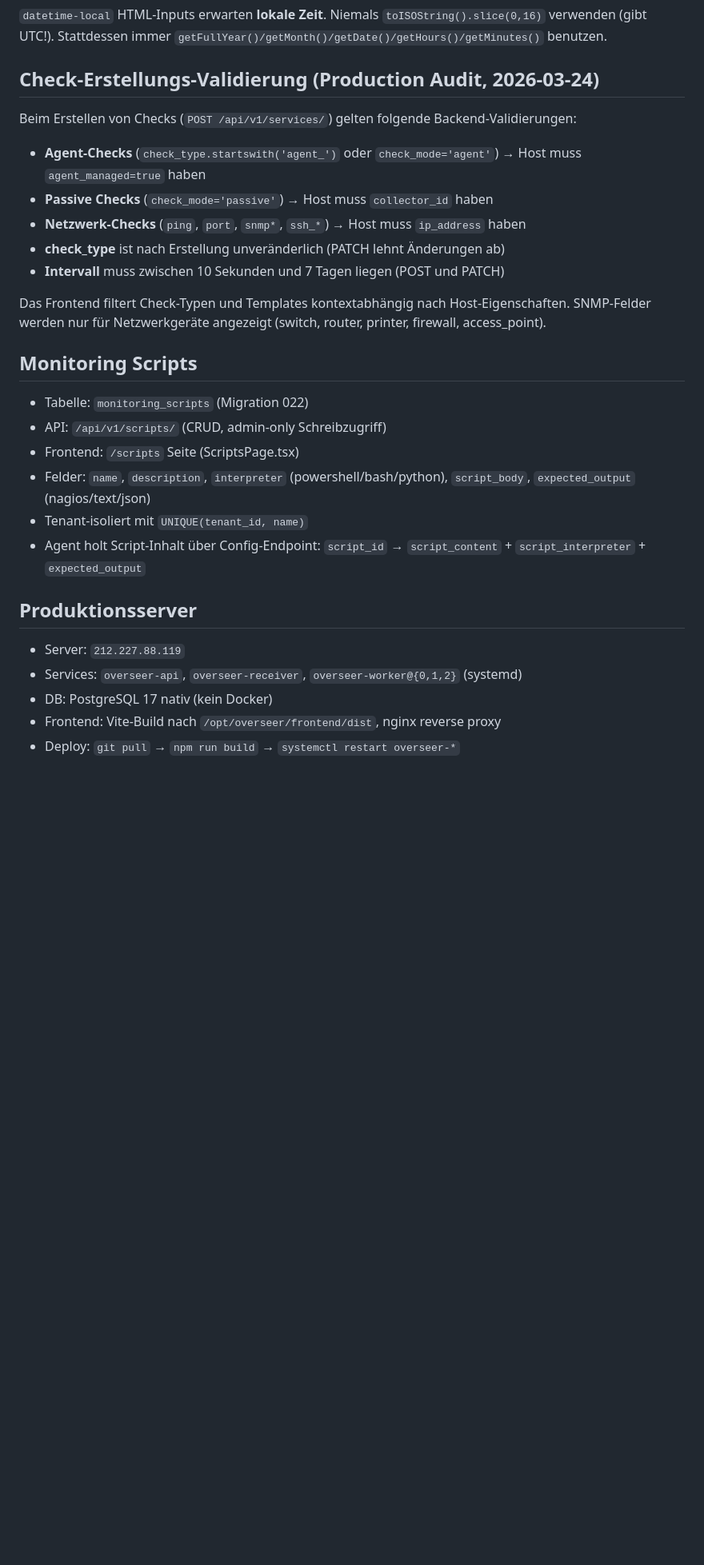
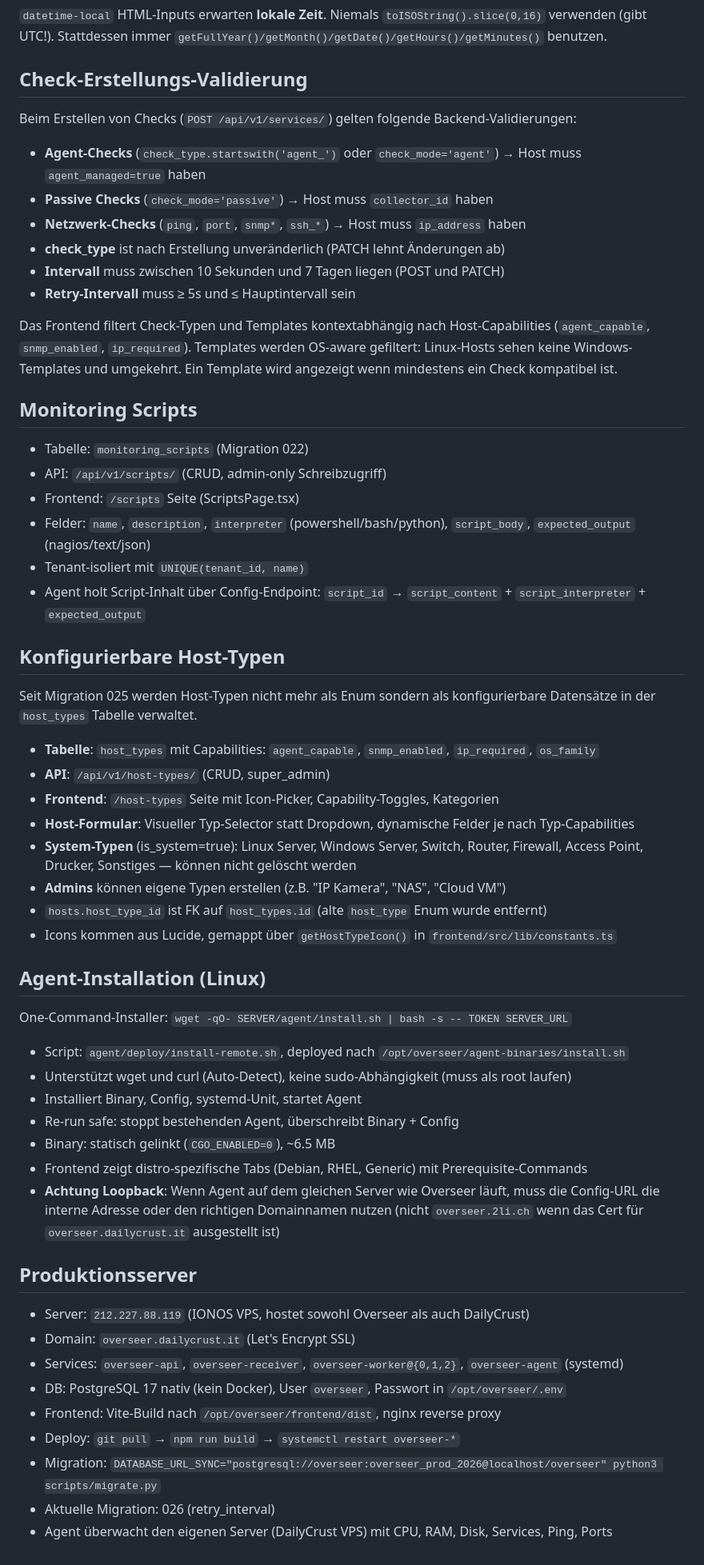
Before and after one commit to lukas5001/Overseer, a Markdown page: CLAUDE.md, the part around one of its changes. Shown at 80% size. Rendered like a GitHub page; blank space fills up the shorter version.

Commit message:
docs: update CLAUDE.md with current project status
Add sections for configurable host types, agent installation,
retry intervals, and updated production server details including
domain, migration credentials, and self-monitoring setup.

Co-Authored-By: Claude Opus 4.6 <noreply@anthropic.com>

```diff
--- a/CLAUDE.md
+++ b/CLAUDE.md
@@ -167,7 +168,7 @@ Ebenso: API-Endpoints die `user["sub"]` nutzen um User in der DB zu suchen (z.B.
 ### datetime-local Inputs im Frontend
 `datetime-local` HTML-Inputs erwarten **lokale Zeit**. Niemals `toISOString().slice(0,16)` verwenden (gibt UTC!). Stattdessen immer `getFullYear()/getMonth()/getDate()/getHours()/getMinutes()` benutzen.
 
-## Check-Erstellungs-Validierung (Production Audit, 2026-03-24)
+## Check-Erstellungs-Validierung
 
 Beim Erstellen von Checks (`POST /api/v1/services/`) gelten folgende Backend-Validierungen:
 - **Agent-Checks** (`check_type.startswith('agent_')` oder `check_mode='agent'`) → Host muss `agent_managed=true` haben
@@ -175,9 +176,10 @@ Beim Erstellen von Checks (`POST /api/v1/services/`) gelten folgende Backend-Val
 - **Netzwerk-Checks** (`ping`, `port`, `snmp*`, `ssh_*`) → Host muss `ip_address` haben
 - **check_type** ist nach Erstellung unveränderlich (PATCH lehnt Änderungen ab)
 - **Intervall** muss zwischen 10 Sekunden und 7 Tagen liegen (POST und PATCH)
+- **Retry-Intervall** muss ≥ 5s und ≤ Hauptintervall sein
 
-Das Frontend filtert Check-Typen und Templates kontextabhängig nach Host-Eigenschaften.
-SNMP-Felder werden nur für Netzwerkgeräte angezeigt (switch, router, printer, firewall, access_point).
+Das Frontend filtert Check-Typen und Templates kontextabhängig nach Host-Capabilities (`agent_capable`, `snmp_enabled`, `ip_required`).
+Templates werden OS-aware gefiltert: Linux-Hosts sehen keine Windows-Templates und umgekehrt. Ein Template wird angezeigt wenn mindestens ein Check kompatibel ist.
 
 ## Monitoring Scripts
 
@@ -188,10 +190,39 @@ SNMP-Felder werden nur für Netzwerkgeräte angezeigt (switch, router, printer,
 - Tenant-isoliert mit `UNIQUE(tenant_id, name)`
 - Agent holt Script-Inhalt über Config-Endpoint: `script_id` → `script_content` + `script_interpreter` + `expected_output`
 
+## Konfigurierbare Host-Typen
+
+Seit Migration 025 werden Host-Typen nicht mehr als Enum sondern als konfigurierbare Datensätze in der `host_types` Tabelle verwaltet.
+
+- **Tabelle**: `host_types` mit Capabilities: `agent_capable`, `snmp_enabled`, `ip_required`, `os_family`
+- **API**: `/api/v1/host-types/` (CRUD, super_admin)
+- **Frontend**: `/host-types` Seite mit Icon-Picker, Capability-Toggles, Kategorien
+- **Host-Formular**: Visueller Typ-Selector statt Dropdown, dynamische Felder je nach Typ-Capabilities
+- **System-Typen** (is_system=true): Linux Server, Windows Server, Switch, Router, Firewall, Access Point, Drucker, Sonstiges — können nicht gelöscht werden
+- **Admins** können eigene Typen erstellen (z.B. "IP Kamera", "NAS", "Cloud VM")
+- `hosts.host_type_id` ist FK auf `host_types.id` (alte `host_type` Enum wurde entfernt)
+- Icons kommen aus Lucide, gemappt über `getHostTypeIcon()` in `frontend/src/lib/constants.ts`
+
+## Agent-Installation (Linux)
+
+One-Command-Installer: `wget -qO- SERVER/agent/install.sh | bash -s -- TOKEN SERVER_URL`
+
+- Script: `agent/deploy/install-remote.sh`, deployed nach `/opt/overseer/agent-binaries/install.sh`
+- Unterstützt wget und curl (Auto-Detect), keine sudo-Abhängigkeit (muss als root laufen)
+- Installiert Binary, Config, systemd-Unit, startet Agent
+- Re-run safe: stoppt bestehenden Agent, überschreibt Binary + Config
+- Binary: statisch gelinkt (`CGO_ENABLED=0`), ~6.5 MB
+- Frontend zeigt distro-spezifische Tabs (Debian, RHEL, Generic) mit Prerequisite-Commands
+- **Achtung Loopback**: Wenn Agent auf dem gleichen Server wie Overseer läuft, muss die Config-URL die interne Adresse oder den richtigen Domainnamen nutzen (nicht `overseer.2li.ch` wenn das Cert für `overseer.dailycrust.it` ausgestellt ist)
+
 ## Produktionsserver
 
-- Server: `212.227.88.119`
-- Services: `overseer-api`, `overseer-receiver`, `overseer-worker@{0,1,2}` (systemd)
-- DB: PostgreSQL 17 nativ (kein Docker)
+- Server: `212.227.88.119` (IONOS VPS, hostet sowohl Overseer als auch DailyCrust)
+- Domain: `overseer.dailycrust.it` (Let's Encrypt SSL)
+- Services: `overseer-api`, `overseer-receiver`, `overseer-worker@{0,1,2}`, `overseer-agent` (systemd)
+- DB: PostgreSQL 17 nativ (kein Docker), User `overseer`, Passwort in `/opt/overseer/.env`
 - Frontend: Vite-Build nach `/opt/overseer/frontend/dist`, nginx reverse proxy
 - Deploy: `git pull` → `npm run build` → `systemctl restart overseer-*`
+- Migration: `DATABASE_URL_SYNC="postgresql://overseer:overseer_prod_2026@localhost/overseer" python3 scripts/migrate.py`
+- Aktuelle Migration: 026 (retry_interval)
+- Agent überwacht den eigenen Server (DailyCrust VPS) mit CPU, RAM, Disk, Services, Ping, Ports
```
Also changed, not shown: other parts of CLAUDE.md (+2 -1 lines).
